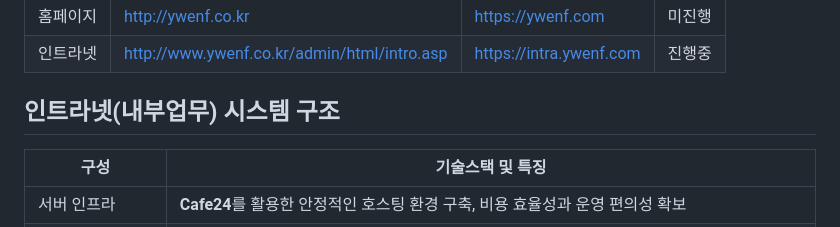
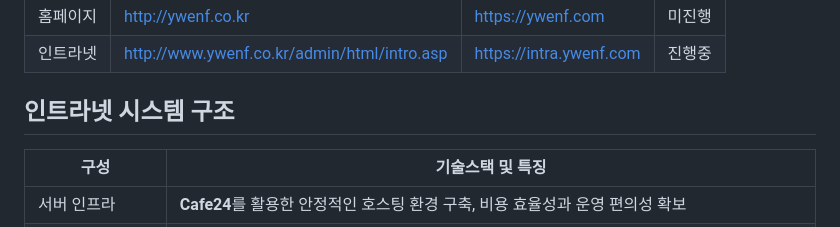
Before and after one commit to 2drgnwin/2drgnwin.github.io, a Markdown page: README.md, the part around the change. GitHub-like rendering.

```diff
--- a/README.md
+++ b/README.md
@@ -12,7 +12,7 @@
 | 인트라넷 | http://www.ywenf.co.kr/admin/html/intro.asp | https://intra.ywenf.com | 진행중 |
 
 
-## 인트라넷(내부업무) 시스템 구조
+## 인트라넷 시스템 구조
 | 구성     | 기술스택 및 특징  |
 | ----------- | ------------------ |
 | 서버 인프라 | **Cafe24**를 활용한 안정적인 호스팅 환경 구축, 비용 효율성과 운영 편의성 확보 |
```
